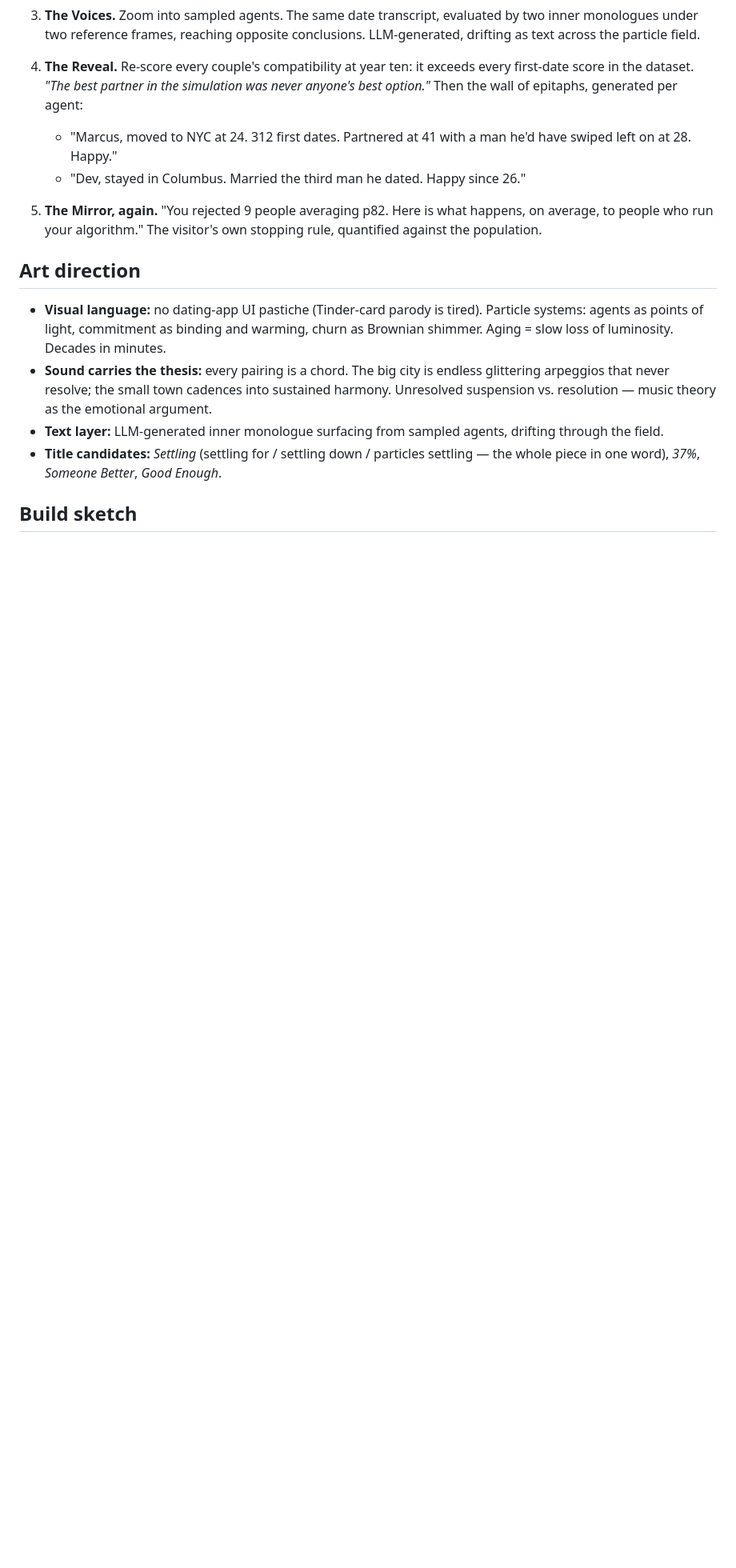
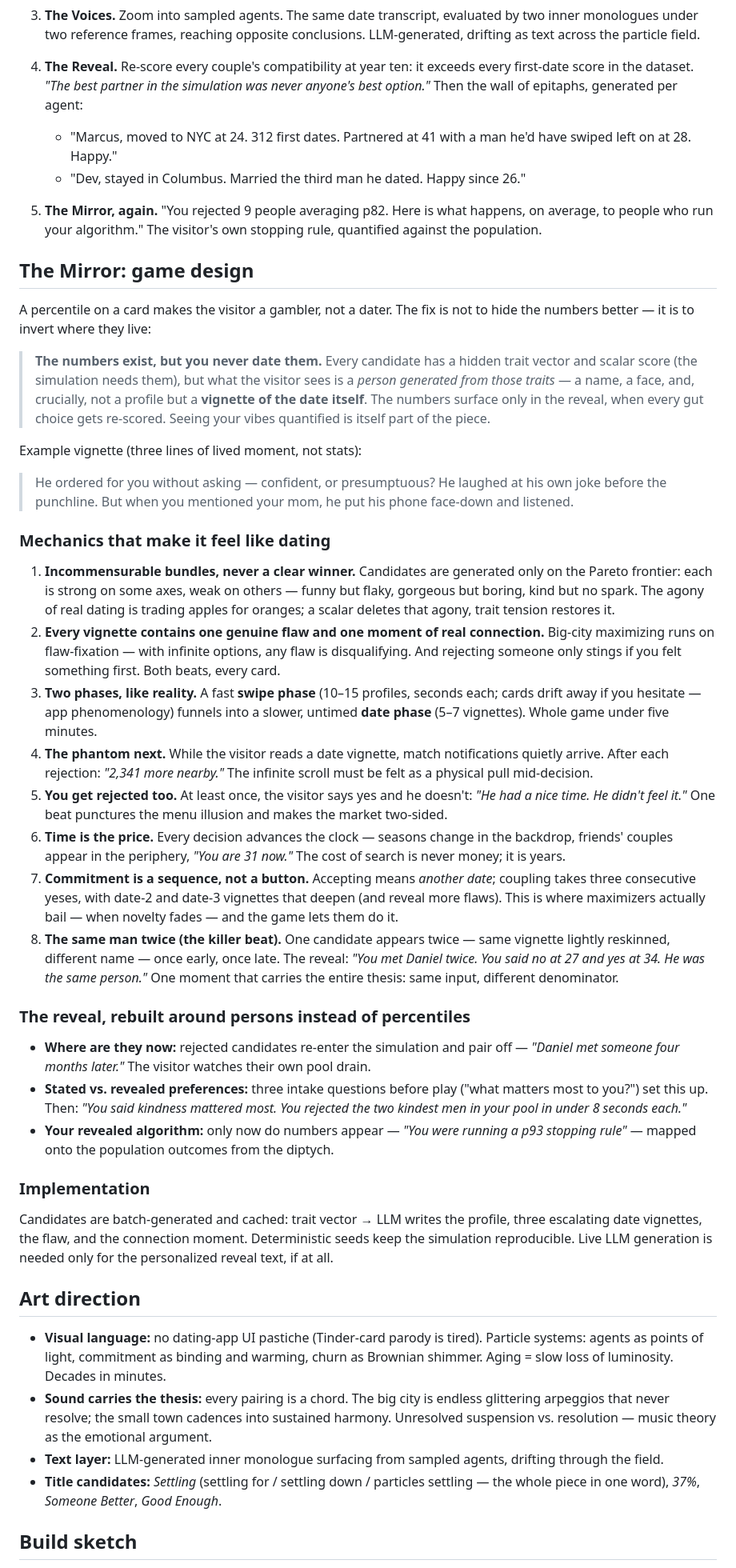
Before and after one commit to shuyangli/dating-sim, a Markdown page: CONCEPT.md, the part around one of its changes. Shown at 80% size. Rendered like a GitHub page; blank space fills up the shorter version.

Commit message:
Design the Mirror game: persons instead of percentiles
https://claude.ai/code/session_011rU5CmZ4VQPgJDZrj6bfdt

```diff
--- a/CONCEPT.md
+++ b/CONCEPT.md
@@ -136,6 +136,75 @@ catches *themselves* doing it.
 5. **The Mirror, again.** "You rejected 9 people averaging p82. Here is what
    happens, on average, to people who run your algorithm." The visitor's own
    stopping rule, quantified against the population.
+
+## The Mirror: game design
+
+A percentile on a card makes the visitor a gambler, not a dater. The fix is not
+to hide the numbers better — it is to invert where they live:
+
+> **The numbers exist, but you never date them.** Every candidate has a hidden
+> trait vector and scalar score (the simulation needs them), but what the
+> visitor sees is a *person generated from those traits* — a name, a face, and,
+> crucially, not a profile but a **vignette of the date itself**. The numbers
+> surface only in the reveal, when every gut choice gets re-scored. Seeing your
+> vibes quantified is itself part of the piece.
+
+Example vignette (three lines of lived moment, not stats):
+
+> He ordered for you without asking — confident, or presumptuous? He laughed at
+> his own joke before the punchline. But when you mentioned your mom, he put his
+> phone face-down and listened.
+
+### Mechanics that make it feel like dating
+
+1. **Incommensurable bundles, never a clear winner.** Candidates are generated
+   only on the Pareto frontier: each is strong on some axes, weak on others —
+   funny but flaky, gorgeous but boring, kind but no spark. The agony of real
+   dating is trading apples for oranges; a scalar deletes that agony, trait
+   tension restores it.
+2. **Every vignette contains one genuine flaw and one moment of real
+   connection.** Big-city maximizing runs on flaw-fixation — with infinite
+   options, any flaw is disqualifying. And rejecting someone only stings if you
+   felt something first. Both beats, every card.
+3. **Two phases, like reality.** A fast **swipe phase** (10–15 profiles, seconds
+   each; cards drift away if you hesitate — app phenomenology) funnels into a
+   slower, untimed **date phase** (5–7 vignettes). Whole game under five minutes.
+4. **The phantom next.** While the visitor reads a date vignette, match
+   notifications quietly arrive. After each rejection: *"2,341 more nearby."*
+   The infinite scroll must be felt as a physical pull mid-decision.
+5. **You get rejected too.** At least once, the visitor says yes and he doesn't:
+   *"He had a nice time. He didn't feel it."* One beat punctures the menu
+   illusion and makes the market two-sided.
+6. **Time is the price.** Every decision advances the clock — seasons change in
+   the backdrop, friends' couples appear in the periphery, *"You are 31 now."*
+   The cost of search is never money; it is years.
+7. **Commitment is a sequence, not a button.** Accepting means *another date*;
+   coupling takes three consecutive yeses, with date-2 and date-3 vignettes that
+   deepen (and reveal more flaws). This is where maximizers actually bail — when
+   novelty fades — and the game lets them do it.
+8. **The same man twice (the killer beat).** One candidate appears twice — same
+   vignette lightly reskinned, different name — once early, once late. The
+   reveal: *"You met Daniel twice. You said no at 27 and yes at 34. He was the
+   same person."* One moment that carries the entire thesis: same input,
+   different denominator.
+
+### The reveal, rebuilt around persons instead of percentiles
+
+- **Where are they now:** rejected candidates re-enter the simulation and pair
+  off — *"Daniel met someone four months later."* The visitor watches their own
+  pool drain.
+- **Stated vs. revealed preferences:** three intake questions before play ("what
+  matters most to you?") set this up. Then: *"You said kindness mattered most.
+  You rejected the two kindest men in your pool in under 8 seconds each."*
+- **Your revealed algorithm:** only now do numbers appear — *"You were running a
+  p93 stopping rule"* — mapped onto the population outcomes from the diptych.
+
+### Implementation
+
+Candidates are batch-generated and cached: trait vector → LLM writes the
+profile, three escalating date vignettes, the flaw, and the connection moment.
+Deterministic seeds keep the simulation reproducible. Live LLM generation is
+needed only for the personalized reveal text, if at all.
 
 ## Art direction
 
```
Also changed, not shown: other parts of CONCEPT.md (+3 -3 lines).
